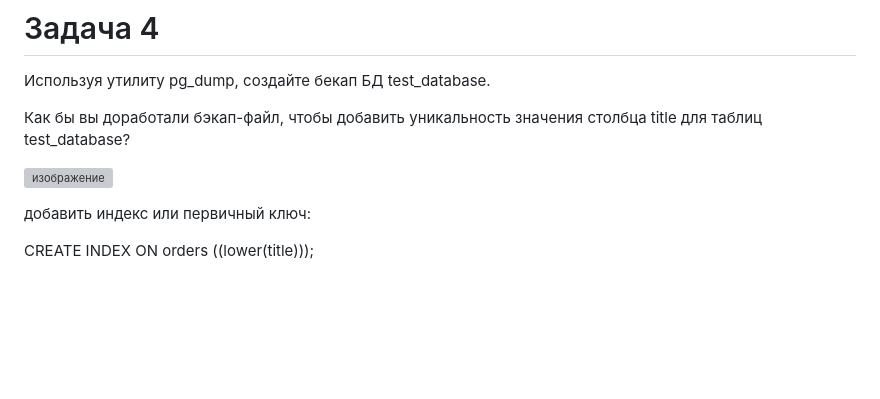
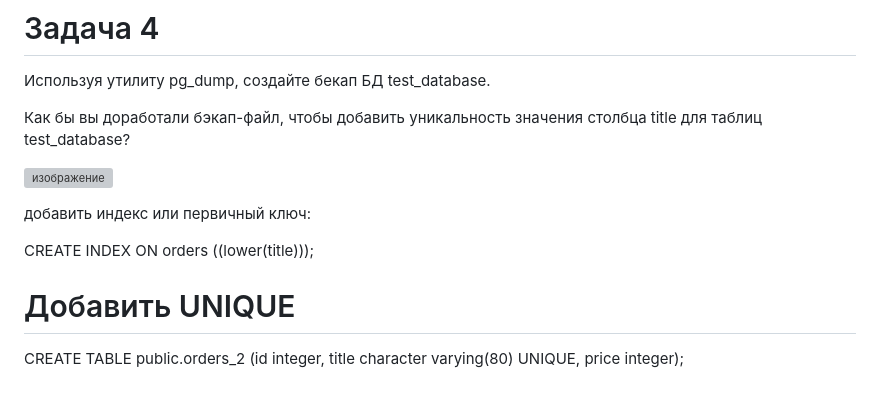
Before and after one commit to Vadim-Nazarov/netologi, a Markdown page: 14/postgresql 04.md, the part around the change. GitHub-like rendering; blank space fills up the shorter version; grey boxes are pictures that could not be loaded.

```diff
--- a/14/postgresql 04.md
+++ b/14/postgresql 04.md
@@ -118,3 +118,7 @@
 добавить индекс или первичный ключ:
 
 CREATE INDEX ON orders ((lower(title)));
+
+# Добавить UNIQUE
+
+CREATE TABLE public.orders_2 (id integer, title character varying(80) UNIQUE, price integer);
```
